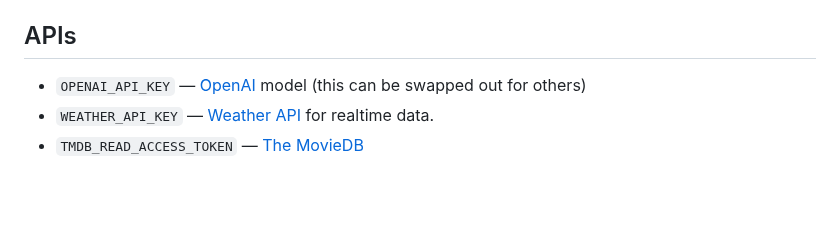
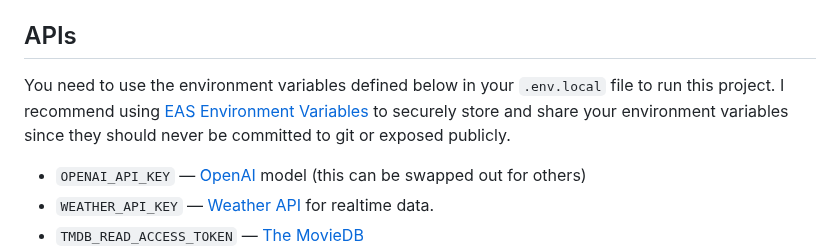
Before and after one commit to oliverloops/expo-mastra, a Markdown page: README.md, the part around the change. GitHub-like rendering; blank space fills up the shorter version.

```diff
--- a/README.md
+++ b/README.md
@@ -13,6 +13,8 @@ This is the Expo Router AI demo from my [React Conf talk](https://www.youtube.co
 
 
 ## APIs
+
+You need to use the environment variables defined below in your `.env.local` file to run this project. I recommend using [EAS Environment Variables](https://docs.expo.dev/eas/using-environment-variables/#create-environment-variables) to securely store and share your environment variables since they should never be committed to git or exposed publicly.
 
 - `OPENAI_API_KEY` — [OpenAI](https://platform.openai.com/docs/overview) model (this can be swapped out for others)
 - `WEATHER_API_KEY` — [Weather API](https://www.weatherapi.com/) for realtime data.
```
